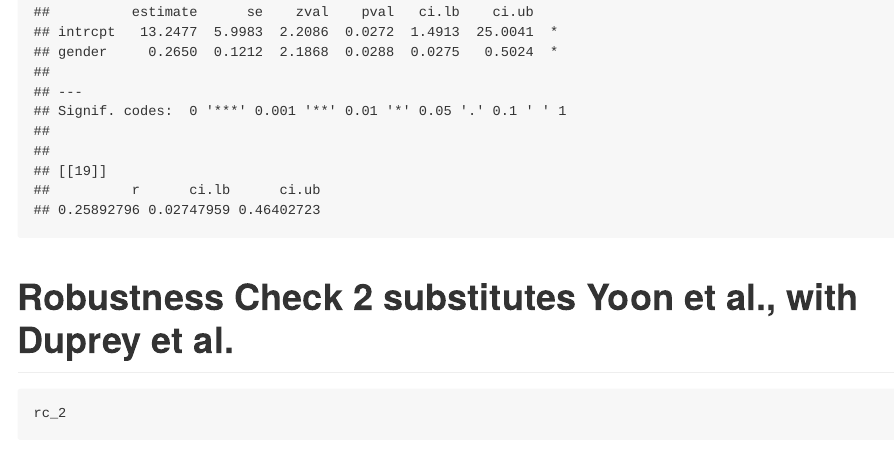
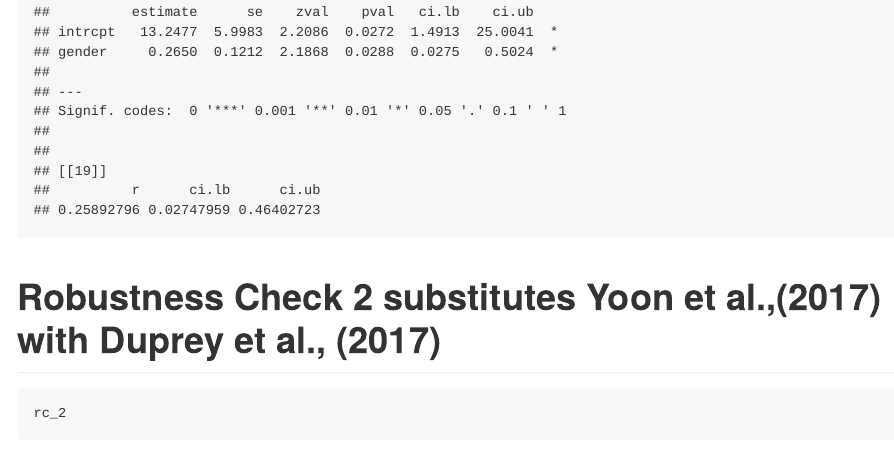
Before and after one commit to stephboett/meta_CMSU, an R Markdown document (robust_check.Rmd): the page in a window 1100 px wide, from 7560 px down. Rendered offline with R 4.5, knitr and Pandoc, with nearby package versions; some code elsewhere in the file could not run offline; common packages that the code uses without loading them are loaded.

Commit message:
added publication date to studies

````diff
--- a/robust_check.Rmd
+++ b/robust_check.Rmd
@@ -18,7 +18,7 @@ source("./robust_checks/robust_check.R")
 rc_1
 ```
 
-# Robustness Check 2 substitutes Yoon et al., with Duprey et al.
+# Robustness Check 2 substitutes Yoon et al.,(2017) with Duprey et al., (2017)
 
 ```{r}
 rc_2
````
